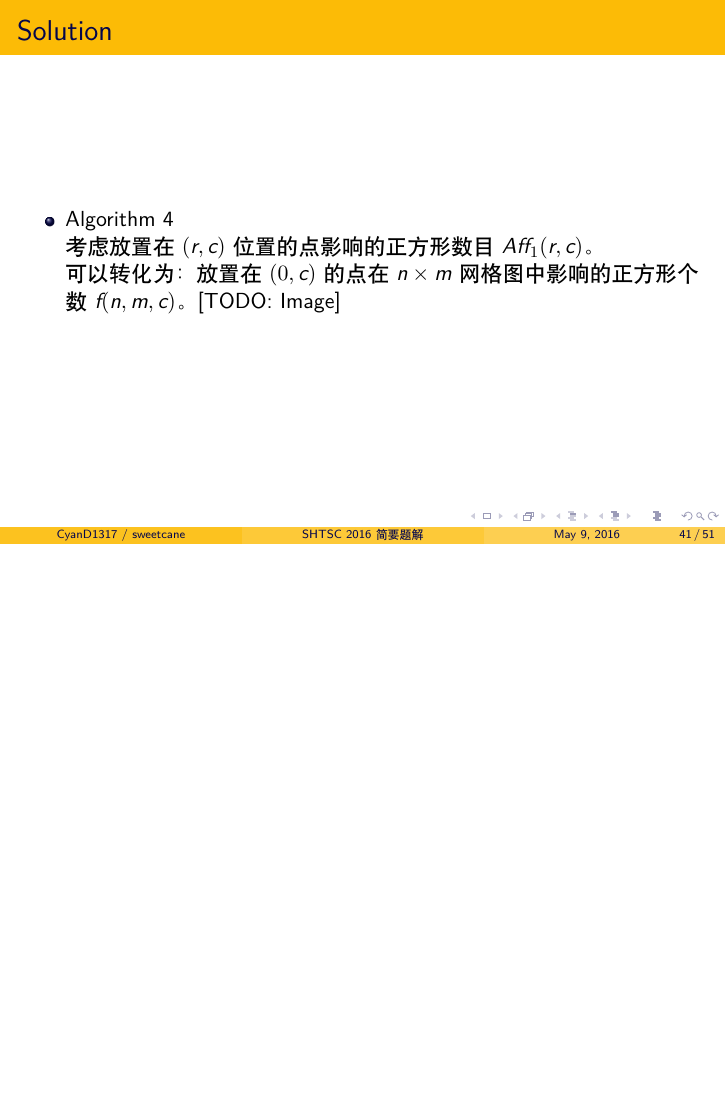
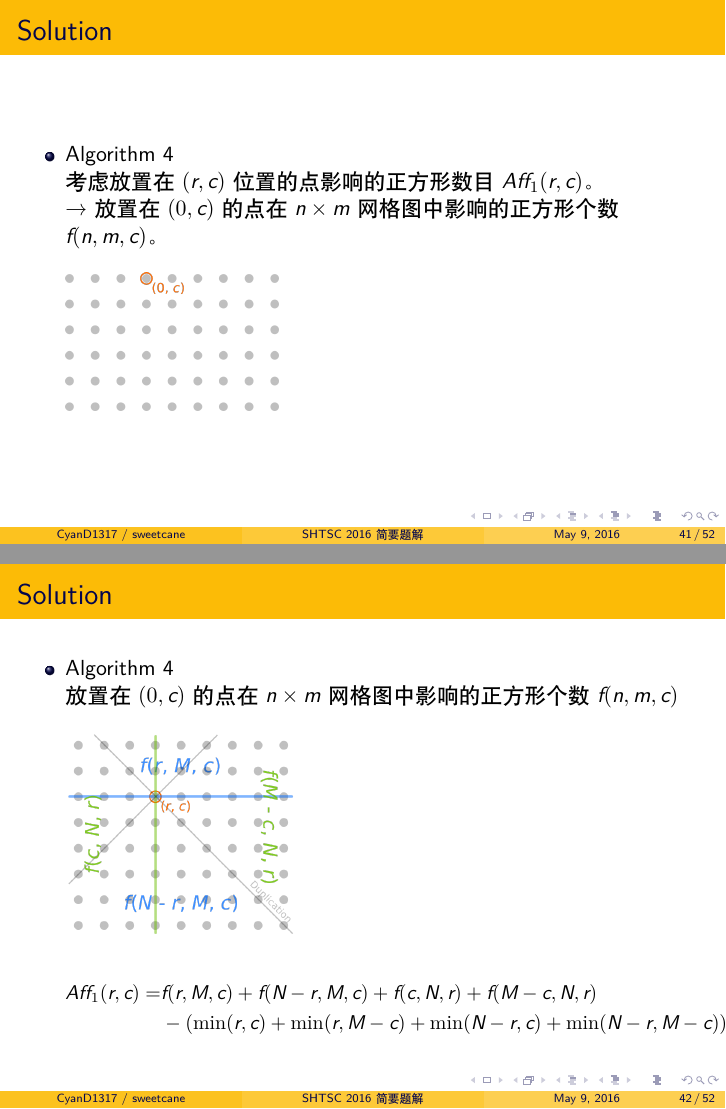
Before and after one commit to hsefz2018/fictional-octo-winner, LaTeX slides (slide/main.tex): page 75 of 92 before the commit and pages 75 and 76 of 93 after it, the two joined at a grey line, the shorter picture padded with empty space. Compiled offline with XeLaTeX.

Commit message:
放图(du)

```diff
--- a/slide/main.tex
+++ b/slide/main.tex
@@ -773,15 +773,26 @@ Case \# & $N, M$ & $K$ \\ \hline \hline
         考虑放置在 $(r, c)$ 位置的点影响的正方形数目 $Aff_1(r, c)$。
 
         \pause
-        可以转化为：放置在 $(0, c)$ 的点在 $n \times m$ 网格图中影响的正方形个数 $f(n, m, c)$。
-        [TODO: Image]
+        → 放置在 $(0, c)$ 的点在 $n \times m$ 网格图中影响的正方形个数 $f(n, m, c)$。\\　\\
 
-        %%%\pause
-        %%%\begin{equation*}\begin{split}
-        %%%    Aff_1(r, c) = &f(r, M, c) + f(N - r, M, c) + f(c, N, r) + f(M - c, N, r) \\
-        %%%    \pause
-        %%%        & - (\min(r, c) + \min(r, M - c) + \min(N - r, c) + \min(N - r, M - c))
-        %%%\end{split}\end{equation*}
+        \includegraphics[scale=0.8]{square-f.png}
+\end{itemize}
+
+\end{frame}
+
+\begin{frame}{Solution}
+
+\begin{itemize}
+    \item Algorithm 4 \\
+        放置在 $(0, c)$ 的点在 $n \times m$ 网格图中影响的正方形个数 $f(n, m, c)$ \\　\\
+
+        \includegraphics[scale=0.8]{square-aff1.png}
+
+        \small{
+        \begin{equation*}\begin{split}
+            Aff_1(r, c) = &f(r, M, c) + f(N - r, M, c) + f(c, N, r) + f(M - c, N, r) \\
+                & - (\min(r, c) + \min(r, M - c) + \min(N - r, c) + \min(N - r, M - c))
+        \end{split}\end{equation*}}
 \end{itemize}
 
 \end{frame}
```
Also changed, not shown: slide/img/square-aff1.png (added), slide/img/square-aff1.svg (added), slide/img/square-f.png (added), slide/img/square-f.svg (added).
